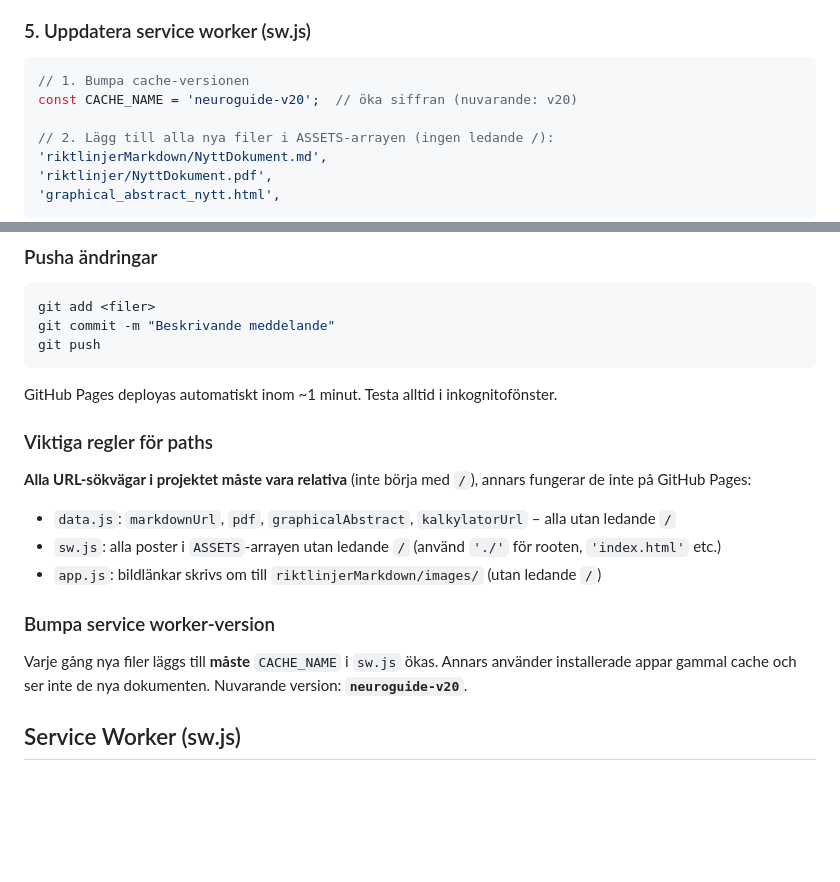
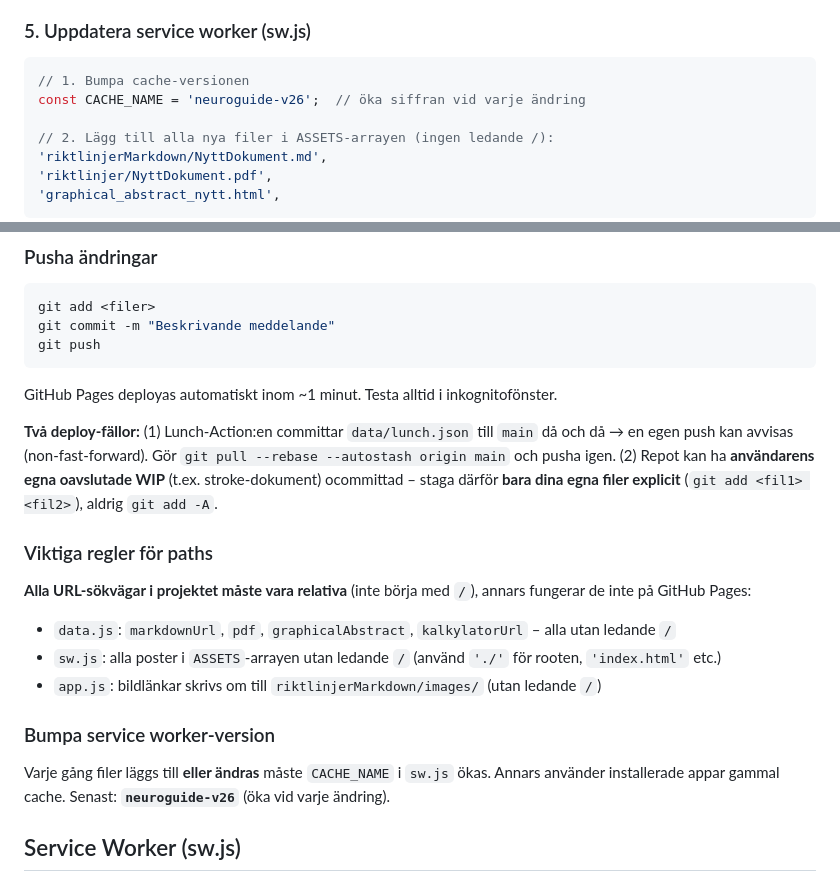
Before and after one commit to andersbehrens/neuroapp, a Markdown page: CLAUDE.md, 2 parts joined by grey strips. Rendered like a GitHub page; blank space fills up the shorter version.

````diff
--- a/CLAUDE.md
+++ b/CLAUDE.md
@@ -282,7 +300,7 @@ Använd `/skapa-graphical-abstract`. Spara som `graphical_abstract_nytt.html` i
 
 ```js
 // 1. Bumpa cache-versionen
-const CACHE_NAME = 'neuroguide-v20';  // öka siffran (nuvarande: v20)
+const CACHE_NAME = 'neuroguide-v26';  // öka siffran vid varje ändring
 
 // 2. Lägg till alla nya filer i ASSETS-arrayen (ingen ledande /):
 'riktlinjerMarkdown/NyttDokument.md',
@@ -335,6 +353,8 @@ git push
 
 GitHub Pages deployas automatiskt inom ~1 minut. Testa alltid i inkognitofönster.
 
+**Två deploy-fällor:** (1) Lunch-Action:en committar `data/lunch.json` till `main` då och då → en egen push kan avvisas (non-fast-forward). Gör `git pull --rebase --autostash origin main` och pusha igen. (2) Repot kan ha **användarens egna oavslutade WIP** (t.ex. stroke-dokument) ocommittad – staga därför **bara dina egna filer explicit** (`git add <fil1> <fil2>`), aldrig `git add -A`.
+
 ### Viktiga regler för paths
 
 **Alla URL-sökvägar i projektet måste vara relativa** (inte börja med `/`), annars fungerar de inte på GitHub Pages:
@@ -345,7 +365,7 @@ GitHub Pages deployas automatiskt inom ~1 minut. Testa alltid i inkognitofönste
 
 ### Bumpa service worker-version
 
-Varje gång nya filer läggs till **måste** `CACHE_NAME` i `sw.js` ökas. Annars använder installerade appar gammal cache och ser inte de nya dokumenten. Nuvarande version: **`neuroguide-v20`**.
+Varje gång filer läggs till **eller ändras** måste `CACHE_NAME` i `sw.js` ökas. Annars använder installerade appar gammal cache. Senast: **`neuroguide-v26`** (öka vid varje ändring).
 
 ## Service Worker (sw.js)
 
````
Also changed, not shown: other parts of CLAUDE.md (+20 -2 lines).
